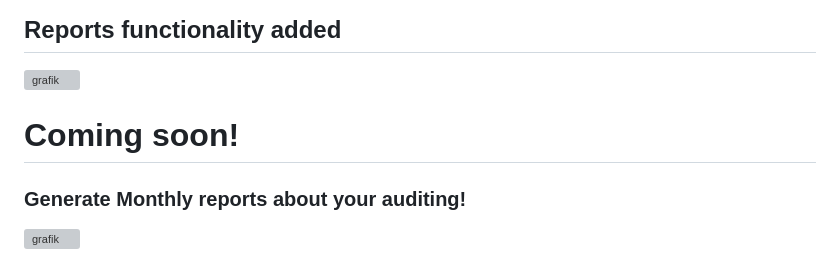
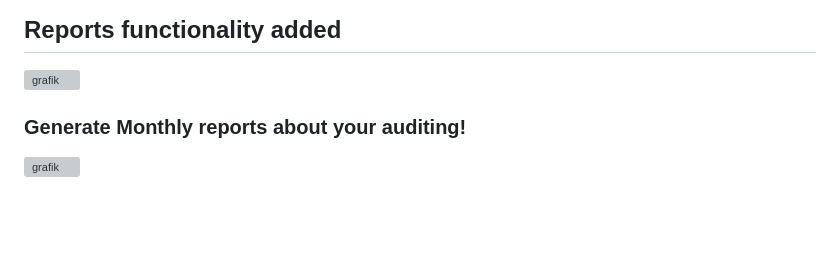
Before and after one commit to k0lp4tzki/Unified-Audit-Dashboard, a Markdown page: README.md, the part around the change. Drawn GitHub-style; blank space fills up the shorter version; grey boxes are pictures that could not be loaded.

```diff
--- a/README.md
+++ b/README.md
@@ -17,8 +17,6 @@ This project provides a clean, modern web interface to view and filter audit dat
 
 ![grafik](https://github.com/user-attachments/assets/cbe1349a-2ade-401f-8d1f-668f77b78083)
 
-
-# Coming soon!
 ### Generate Monthly reports about your auditing!
 
 ![grafik](https://github.com/user-attachments/assets/9f99a6a1-140f-4043-accc-6353c7e623de)
```
